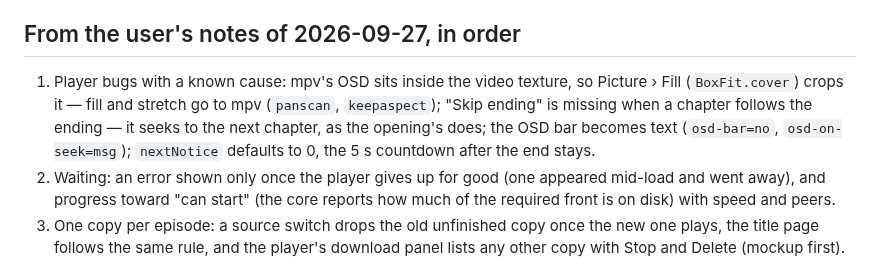
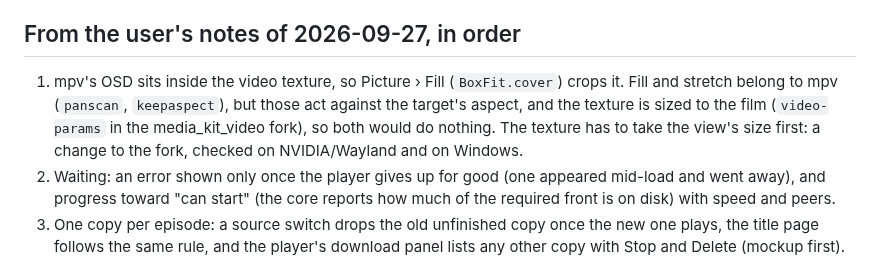
Before and after one commit to eeegoloauq/lumeo, a Markdown page: docs/roadmap.md, the part around the change. Rendered like a GitHub page.

Commit message:
docs: fill needs a view-sized texture before it can go to mpv

```diff
--- a/docs/roadmap.md
+++ b/docs/roadmap.md
@@ -21,12 +21,12 @@ set a rule, in [decisions/](decisions/README.md). `[?]` marks a question to sett
 
 ## From the user's notes of 2026-09-27, in order
 
-1. Player bugs with a known cause: mpv's OSD sits inside the video texture,
-   so Picture › Fill (`BoxFit.cover`) crops it — fill and stretch go to mpv
-   (`panscan`, `keepaspect`); "Skip ending" is missing when a chapter follows
-   the ending — it seeks to the next chapter, as the opening's does; the OSD
-   bar becomes text (`osd-bar=no`, `osd-on-seek=msg`); `nextNotice` defaults
-   to 0, the 5 s countdown after the end stays.
+1. mpv's OSD sits inside the video texture, so Picture › Fill (`BoxFit.cover`)
+   crops it. Fill and stretch belong to mpv (`panscan`, `keepaspect`), but
+   those act against the target's aspect, and the texture is sized to the
+   film (`video-params` in the media_kit_video fork), so both would do
+   nothing. The texture has to take the view's size first: a change to the
+   fork, checked on NVIDIA/Wayland and on Windows.
 2. Waiting: an error shown only once the player gives up for good (one
    appeared mid-load and went away), and progress toward "can start" (the
    core reports how much of the required front is on disk) with speed and
```
